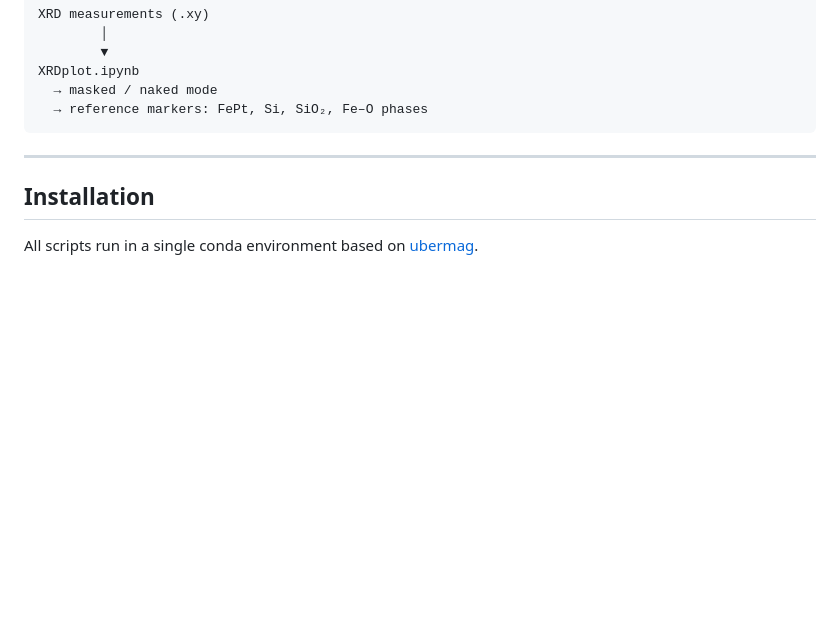
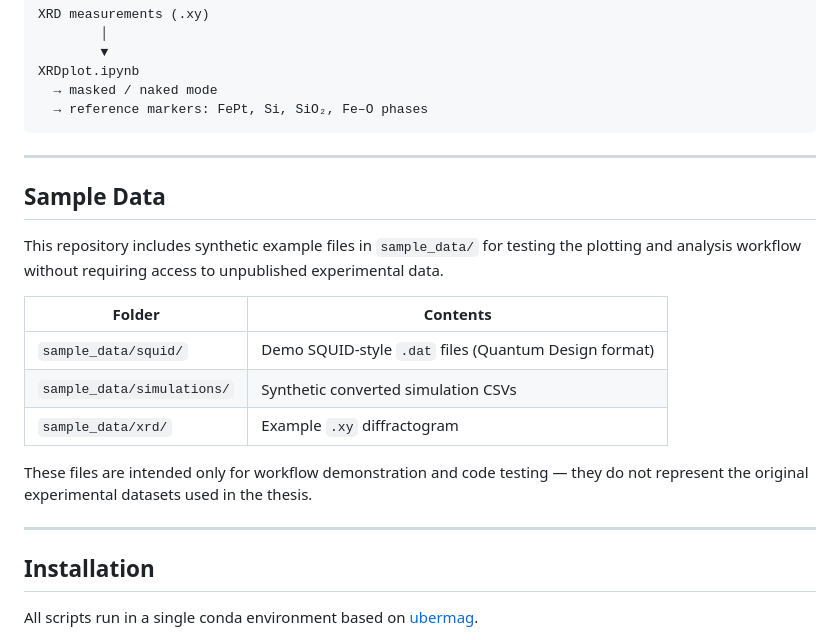
Before and after one commit to nagova/FunMaP, a Markdown page: README.md, the part around one of its changes. Rendered like a GitHub page; blank space fills up the shorter version.

```diff
--- a/README.md
+++ b/README.md
@@ -100,6 +128,20 @@ XRDplot.ipynb
 
 ---
 
+## Sample Data
+
+This repository includes synthetic example files in `sample_data/` for testing the plotting and analysis workflow without requiring access to unpublished experimental data.
+
+| Folder | Contents |
+|---|---|
+| `sample_data/squid/` | Demo SQUID-style `.dat` files (Quantum Design format) |
+| `sample_data/simulations/` | Synthetic converted simulation CSVs |
+| `sample_data/xrd/` | Example `.xy` diffractogram |
+
+These files are intended only for workflow demonstration and code testing — they do not represent the original experimental datasets used in the thesis.
+
+---
+
 ## Installation
 
 All scripts run in a single conda environment based on [ubermag](https://ubermag.github.io/).
```
Also changed, not shown: other parts of README.md (+64 -0 lines).
